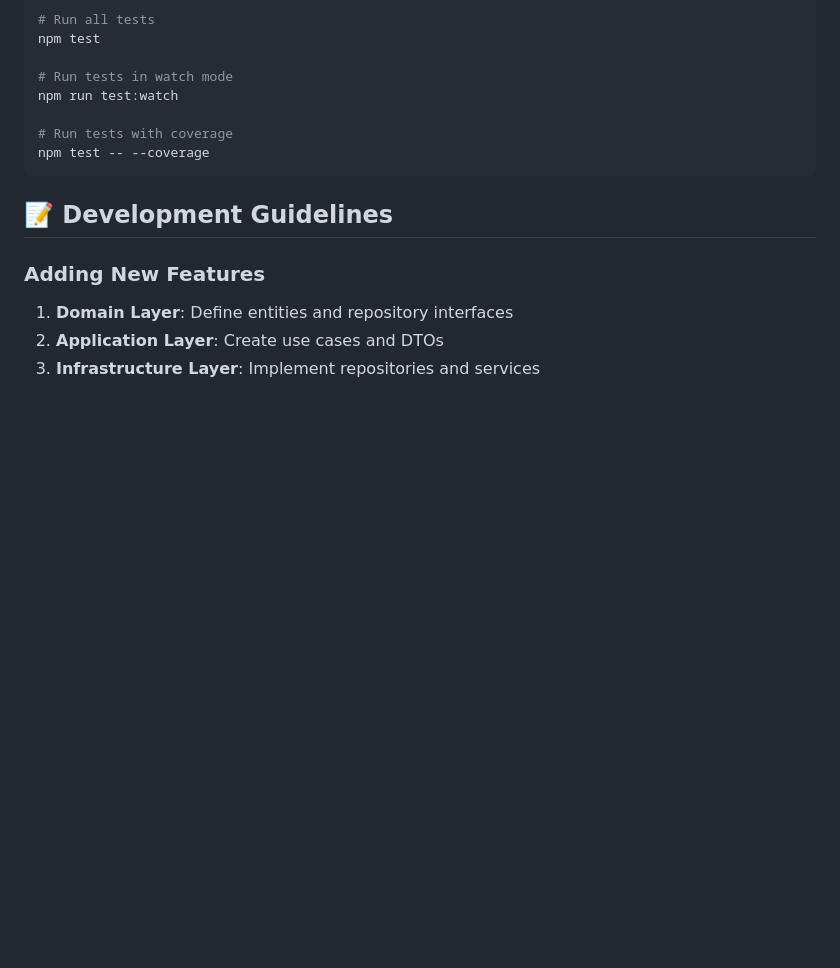
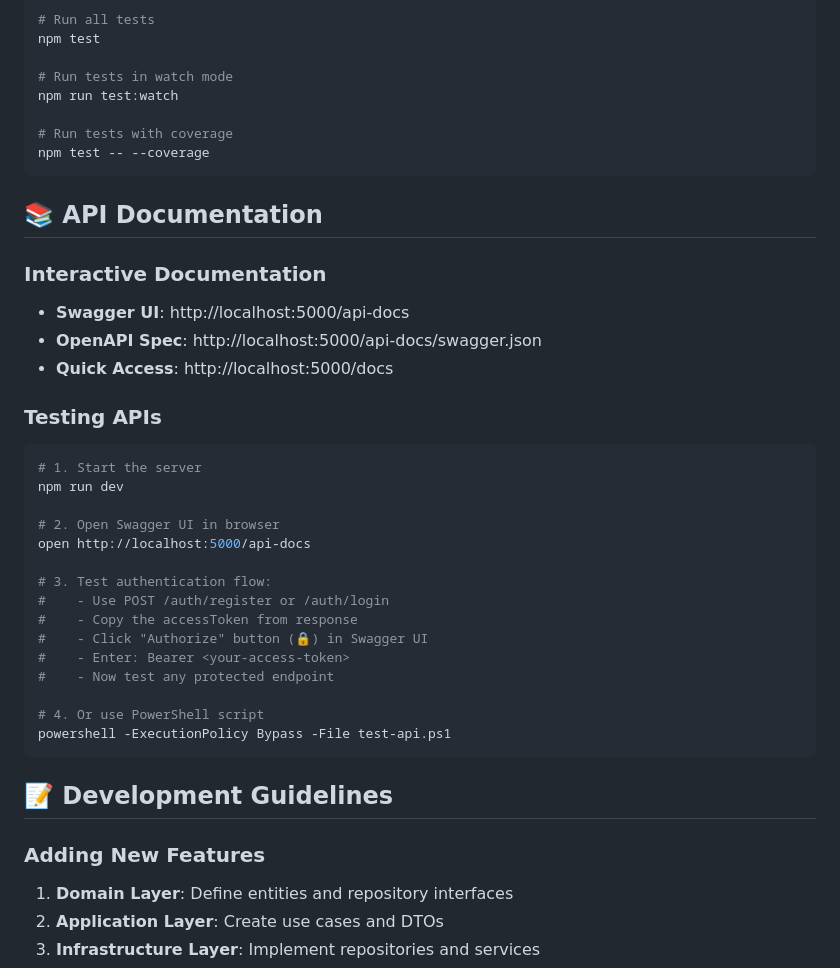
Before and after one commit to truongnat/example-react, a Markdown page: server-ts/README.md, the part around the change. Rendered like a GitHub page; blank space fills up the shorter version.

Commit message:
feat: Add API documentation section to README

````diff
--- a/server-ts/README.md
+++ b/server-ts/README.md
@@ -222,6 +222,32 @@ npm run test:watch
 npm test -- --coverage
 ```
 
+## 📚 API Documentation
+
+### Interactive Documentation
+- **Swagger UI**: http://localhost:5000/api-docs
+- **OpenAPI Spec**: http://localhost:5000/api-docs/swagger.json
+- **Quick Access**: http://localhost:5000/docs
+
+### Testing APIs
+```bash
+# 1. Start the server
+npm run dev
+
+# 2. Open Swagger UI in browser
+open http://localhost:5000/api-docs
+
+# 3. Test authentication flow:
+#    - Use POST /auth/register or /auth/login
+#    - Copy the accessToken from response
+#    - Click "Authorize" button (🔒) in Swagger UI
+#    - Enter: Bearer <your-access-token>
+#    - Now test any protected endpoint
+
+# 4. Or use PowerShell script
+powershell -ExecutionPolicy Bypass -File test-api.ps1
+```
+
 ## 📝 Development Guidelines
 
 ### Adding New Features
````
